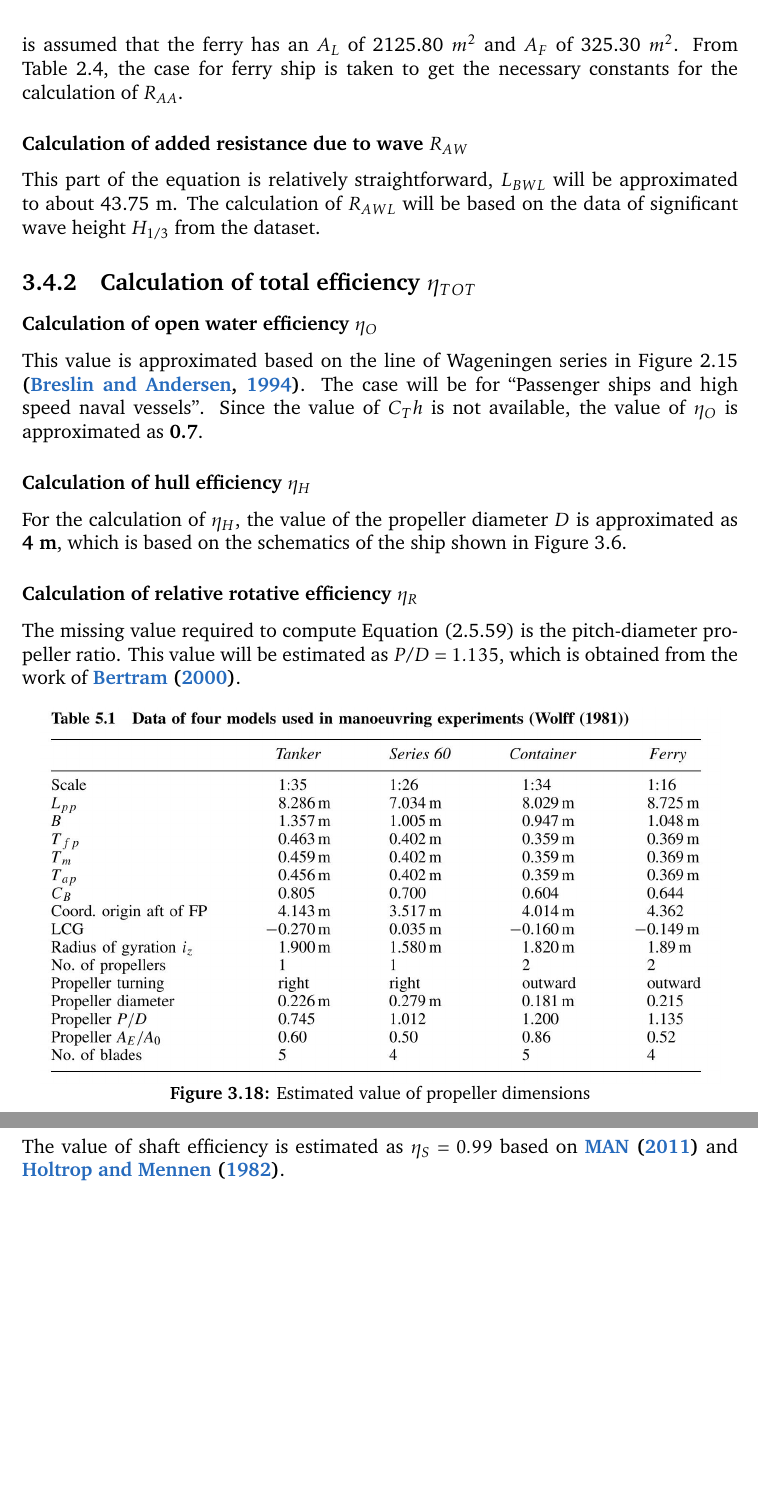
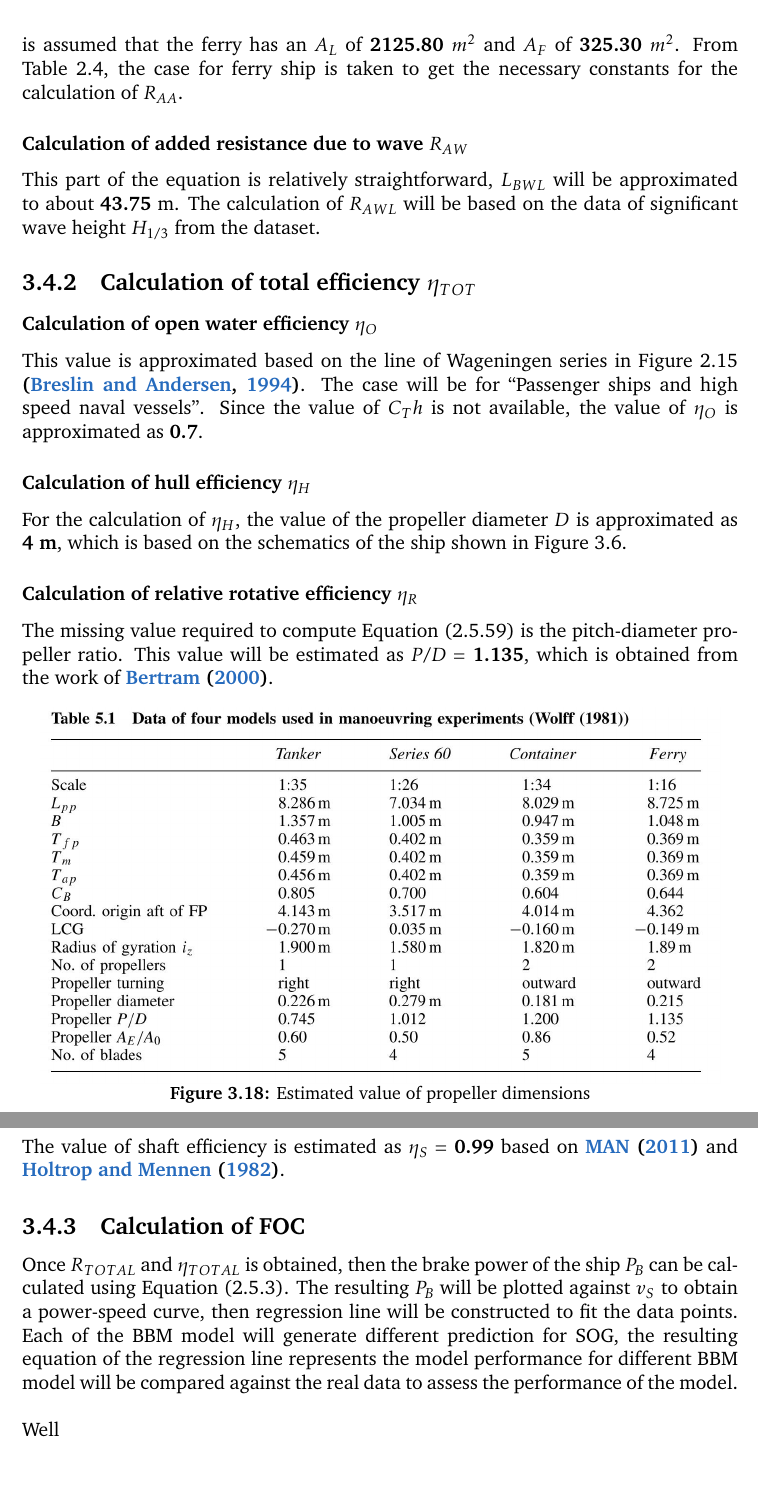
Before and after one commit to hiwafi/thesis-write-, a LaTeX thesis (AIS_MasterThesis_Wafi.tex, which reads 01_sections/03_section.tex): two parts of pages 56 and 57 of 67, joined at a grey line, cut so that both start at the same text. Compiled offline with pdfLaTeX.

Commit message:
FOC methodology

```diff
--- a/01_sections/03_section.tex
+++ b/01_sections/03_section.tex
@@ -534,13 +534,13 @@ The selection of constant $c_4$ in equation \Cref{eqn:c4} is based on the $T_F$,
 
 \subsubsection*{Calculation of added resistance due to wind $R_{AA}$}
 
-Two assumptions are made during the calculation of $R_{AA}$, since the information of lateral area $A_L$ and $A_F$ are not readily available, these values are assumed based on the dimension of similar ferry in the case study of \bcitet{Blendermann.1994}. It is assumed that the ferry has an $A_L$ of 2125.80 $m^2$ and $A_F$ of 325.30 $m^2$. From \Cref{tbl:BlendermannCoeff}, the case for ferry ship is taken to get the necessary constants for the calculation of $R_{AA}$.
+Two assumptions are made during the calculation of $R_{AA}$, since the information of lateral area $A_L$ and $A_F$ are not readily available, these values are assumed based on the dimension of similar ferry in the case study of \bcitet{Blendermann.1994}. It is assumed that the ferry has an $A_L$ of \textbf{2125.80} $m^2$ and $A_F$ of \textbf{325.30} $m^2$. From \Cref{tbl:BlendermannCoeff}, the case for ferry ship is taken to get the necessary constants for the calculation of $R_{AA}$.
 
 \subsubsection*{Calculation of added resistance due to wave $R_{AW}$ }
 
-This part of the equation is relatively straightforward, $L_{BWL}$ will be approximated to about 43.75 m. The calculation of $R_{AWL}$ will be based on the data of significant wave height $H_{1/3}$ from the dataset.
+This part of the equation is relatively straightforward, $L_{BWL}$ will be approximated to about \textbf{43.75} m. The calculation of $R_{AWL}$ will be based on the data of significant wave height $H_{1/3}$ from the dataset.
 
-\subsection{Calculation of total efficiency $\eta_{TOT}$}
+\subsection{Calculation of total efficiency $\eta_{TOT}$}\label{sec:eta_tot_method}
 
 \subsubsection*{Calculation of open water efficiency $\eta_O$}
 
@@ -552,7 +552,7 @@ For the calculation of $\eta_H$, the value of the propeller diameter $D$ is appr
 
 \subsubsection*{Calculation of relative rotative efficiency $\eta_R$}
 
-The missing value required to compute \Cref{eqn: eta_rot_holtrop} is the pitch-diameter propeller ratio. This value will be estimated as $P/D = 1.135$, which is obtained from the work of \bcitet{Bertram.2000}.
+The missing value required to compute \Cref{eqn: eta_rot_holtrop} is the pitch-diameter propeller ratio. This value will be estimated as $P/D =$ \textbf{1.135}, which is obtained from the work of \bcitet{Bertram.2000}.
 
 \begin{figure}[h]
     \centering
@@ -563,10 +563,13 @@ The missing value required to compute \Cref{eqn: eta_rot_holtrop} is the pitch-d
 
 \subsubsection*{Calculation of shaft efficiency $\eta_S$}
 
-The value of shaft efficiency is estimated as $\eta_S = 0.99$ based on \bcitet{Diesel.2011} and \bcitet{Holtrop.1982}.
+The value of shaft efficiency is estimated as $\eta_S =$ \textbf{0.99} based on \bcitet{Diesel.2011} and \bcitet{Holtrop.1982}.
 
+\subsection{Calculation of FOC}\label{sec:FOC_calc_method}
 
+Once $R_{TOTAL}$ and $\eta_{TOTAL}$ is obtained, then the brake power of the ship $P_B$ can be calculated using \Cref{eqn:P_b}. The resulting $P_B$ will be plotted against $v_S$ to obtain a power-speed curve, then regression line will be constructed to fit the data points. Each of the BBM model will generate different prediction for SOG, the resulting equation of the regression line represents the model performance for different BBM model will be compared against the real data to assess the performance of the model.\\
 
+Well
 
 \begin{table}
     \footnotesize
```
Also changed, not shown: AIS_MasterThesis_Wafi.pdf, 01_sections/03_section.tex (2 more changed lines).
